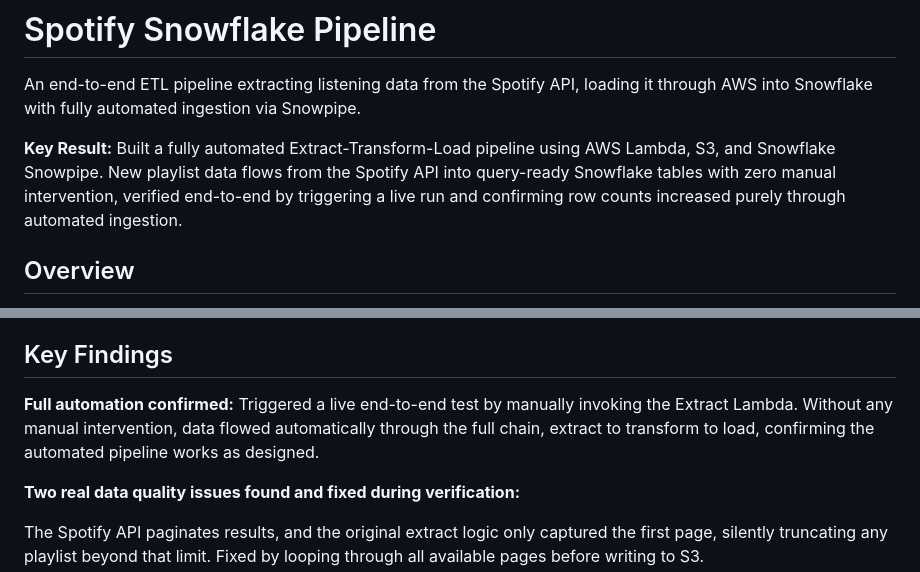
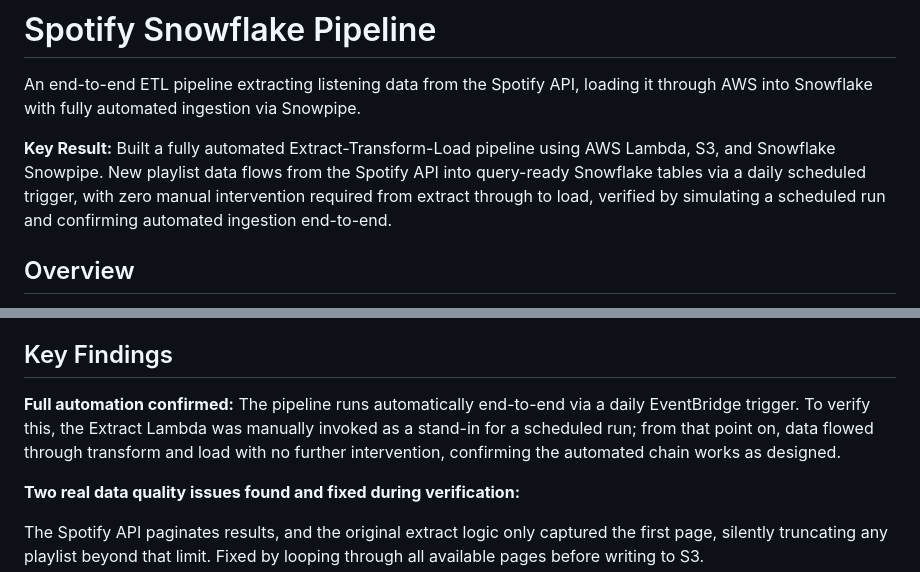
Before and after one commit to VivekDhanwada/data-analytics-portfolio, a Markdown page: 08-spotify-snowflake-pipeline/README.md, 2 parts joined by grey strips. Rendered like a GitHub page.

Commit message:
final README changes

```diff
--- a/08-spotify-snowflake-pipeline/README.md
+++ b/08-spotify-snowflake-pipeline/README.md
@@ -2,7 +2,7 @@
 
 An end-to-end ETL pipeline extracting listening data from the Spotify API, loading it through AWS into Snowflake with fully automated ingestion via Snowpipe.
 
-**Key Result:** Built a fully automated Extract-Transform-Load pipeline using AWS Lambda, S3, and Snowflake Snowpipe. New playlist data flows from the Spotify API into query-ready Snowflake tables with zero manual intervention, verified end-to-end by triggering a live run and confirming row counts increased purely through automated ingestion.
+**Key Result:** Built a fully automated Extract-Transform-Load pipeline using AWS Lambda, S3, and Snowflake Snowpipe. New playlist data flows from the Spotify API into query-ready Snowflake tables via a daily scheduled trigger, with zero manual intervention required from extract through to load, verified by simulating a scheduled run and confirming automated ingestion end-to-end.
 
 ## Overview
 
@@ -47,7 +47,7 @@ This project is scoped as a data engineering and pipeline automation exercise ra
 
 ## Key Findings
 
-**Full automation confirmed:** Triggered a live end-to-end test by manually invoking the Extract Lambda. Without any manual intervention, data flowed automatically through the full chain, extract to transform to load, confirming the automated pipeline works as designed.
+**Full automation confirmed:** The pipeline runs automatically end-to-end via a daily EventBridge trigger. To verify this, the Extract Lambda was manually invoked as a stand-in for a scheduled run; from that point on, data flowed through transform and load with no further intervention, confirming the automated chain works as designed.
 
 **Two real data quality issues found and fixed during verification:**
 
```
